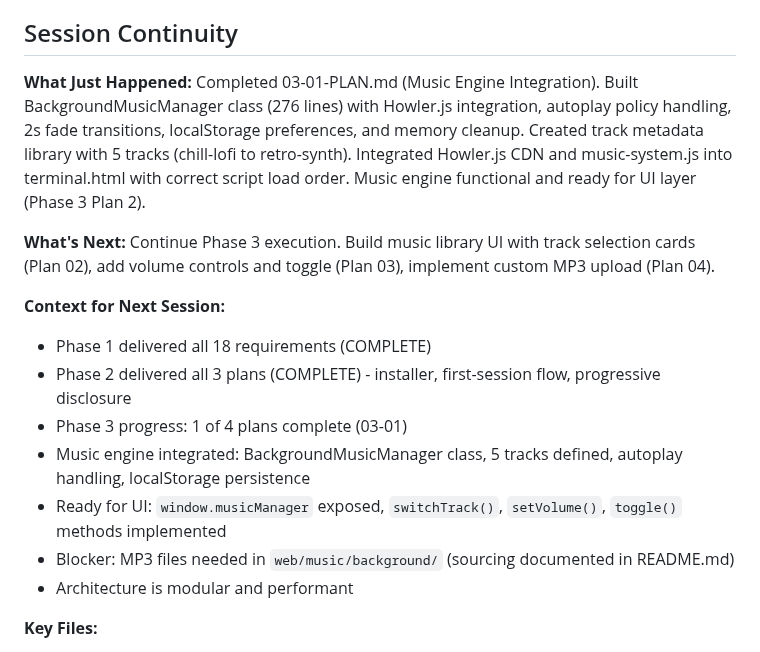
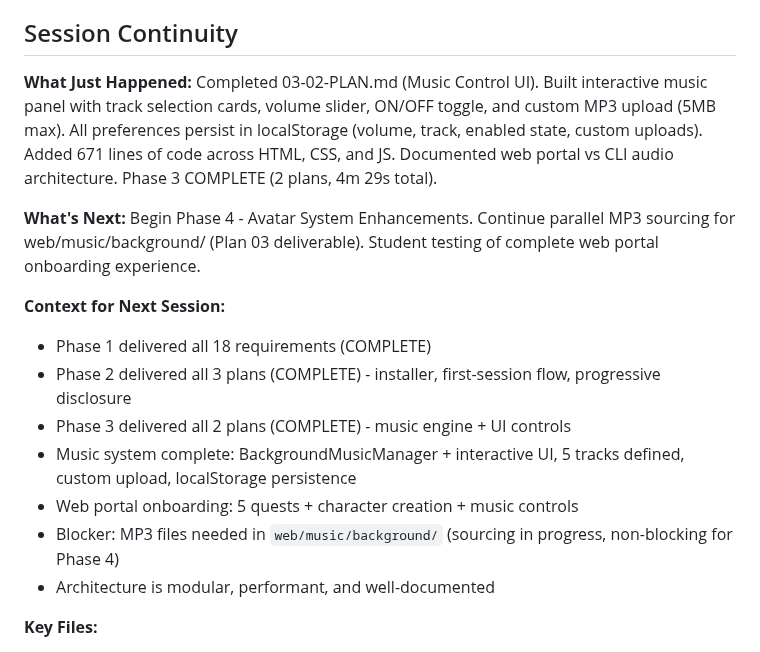
Before and after one commit to bradydward/claude-code-101, a Markdown page: .planning/STATE.md, the part around one of its changes. Rendered like a GitHub page.

```diff
--- a/.planning/STATE.md
+++ b/.planning/STATE.md
@@ -209,19 +211,19 @@ None.
 ## Session Continuity
 
 **What Just Happened:**
-Completed 03-01-PLAN.md (Music Engine Integration). Built BackgroundMusicManager class (276 lines) with Howler.js integration, autoplay policy handling, 2s fade transitions, localStorage preferences, and memory cleanup. Created track metadata library with 5 tracks (chill-lofi to retro-synth). Integrated Howler.js CDN and music-system.js into terminal.html with correct script load order. Music engine functional and ready for UI layer (Phase 3 Plan 2).
+Completed 03-02-PLAN.md (Music Control UI). Built interactive music panel with track selection cards, volume slider, ON/OFF toggle, and custom MP3 upload (5MB max). All preferences persist in localStorage (volume, track, enabled state, custom uploads). Added 671 lines of code across HTML, CSS, and JS. Documented web portal vs CLI audio architecture. Phase 3 COMPLETE (2 plans, 4m 29s total).
 
 **What's Next:**
-Continue Phase 3 execution. Build music library UI with track selection cards (Plan 02), add volume controls and toggle (Plan 03), implement custom MP3 upload (Plan 04).
+Begin Phase 4 - Avatar System Enhancements. Continue parallel MP3 sourcing for web/music/background/ (Plan 03 deliverable). Student testing of complete web portal onboarding experience.
 
 **Context for Next Session:**
 - Phase 1 delivered all 18 requirements (COMPLETE)
 - Phase 2 delivered all 3 plans (COMPLETE) - installer, first-session flow, progressive disclosure
-- Phase 3 progress: 1 of 4 plans complete (03-01)
-- Music engine integrated: BackgroundMusicManager class, 5 tracks defined, autoplay handling, localStorage persistence
-- Ready for UI: `window.musicManager` exposed, `switchTrack()`, `setVolume()`, `toggle()` methods implemented
-- Blocker: MP3 files needed in `web/music/background/` (sourcing documented in README.md)
-- Architecture is modular and performant
+- Phase 3 delivered all 2 plans (COMPLETE) - music engine + UI controls
+- Music system complete: BackgroundMusicManager + interactive UI, 5 tracks defined, custom upload, localStorage persistence
+- Web portal onboarding: 5 quests + character creation + music controls
+- Blocker: MP3 files needed in `web/music/background/` (sourcing in progress, non-blocking for Phase 4)
+- Architecture is modular, performant, and well-documented
 
 **Key Files:**
 - `/Users/bradyward/Developer/projects/Claude Code 101/.planning/PROJECT.md` - Core value
```
Also changed, not shown: other parts of .planning/STATE.md (+19 -17 lines), 1 other file.
